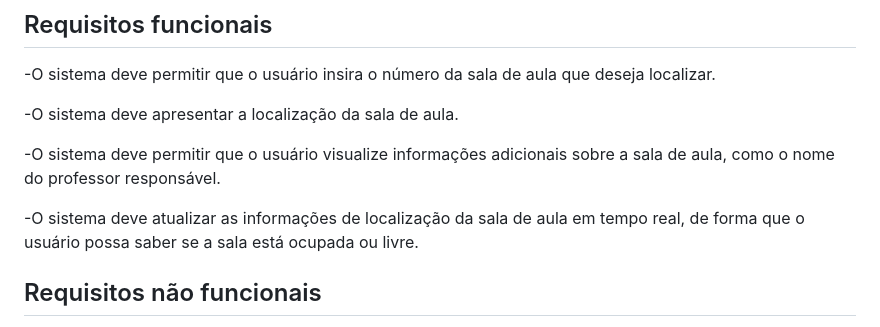
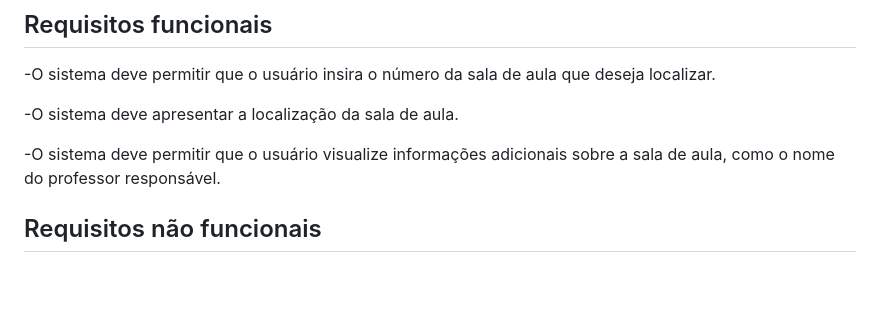
Before and after one commit to ProcessoAprendizadoColaborativo/Classroom-Search, a Markdown page: README.md, the part around the change. GitHub-like rendering; blank space fills up the shorter version.

```diff
--- a/README.md
+++ b/README.md
@@ -23,8 +23,6 @@ Para efetivação deste projeto, o repositório possui endpoints que farão a ma
 -O sistema deve apresentar a localização da sala de aula.
 
 -O sistema deve permitir que o usuário visualize informações adicionais sobre a sala de aula, como o nome do professor responsável.
-
--O sistema deve atualizar as informações de localização da sala de aula em tempo real, de forma que o usuário possa saber se a sala está ocupada ou livre.
 
 
 ## Requisitos não funcionais
```
